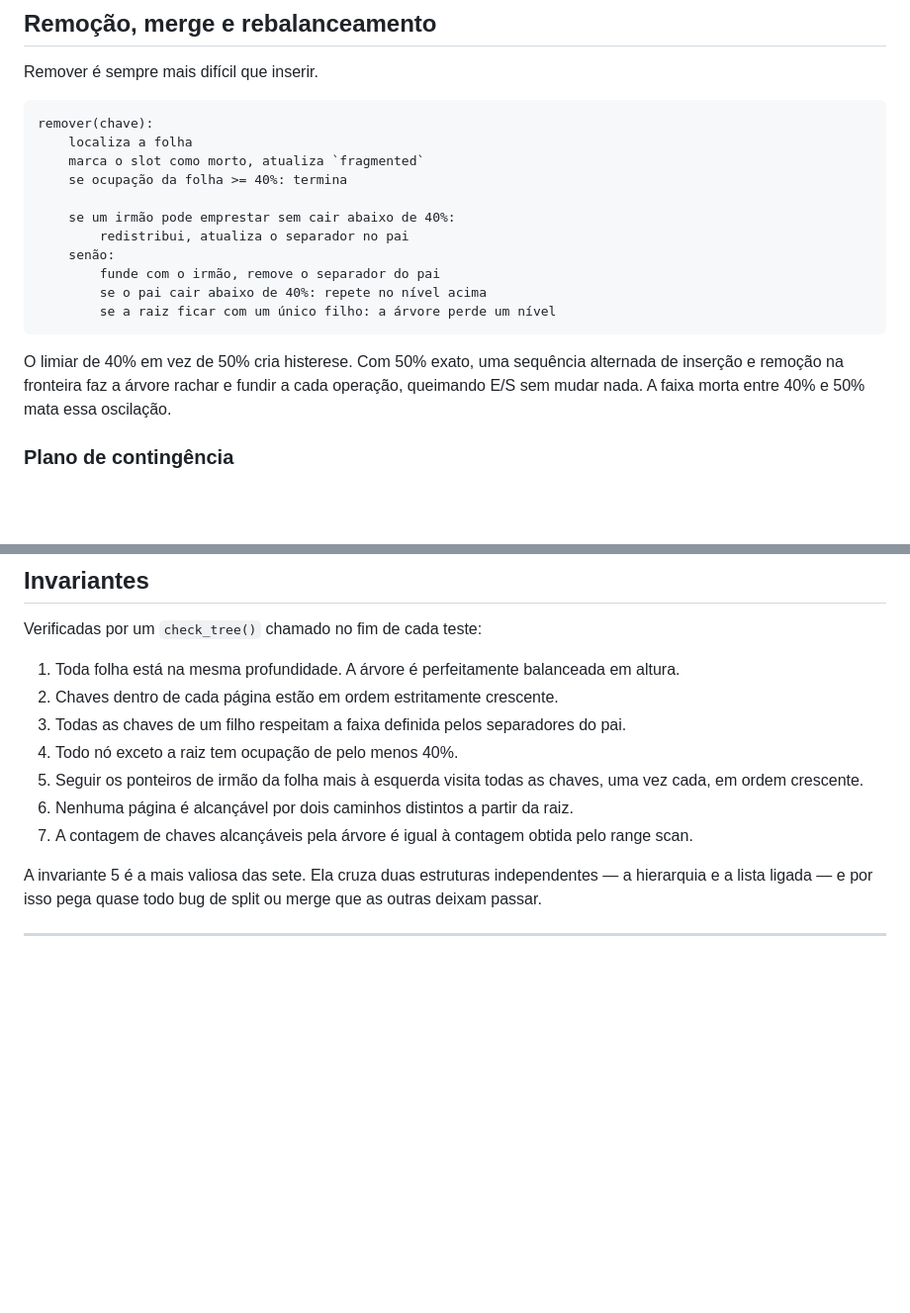
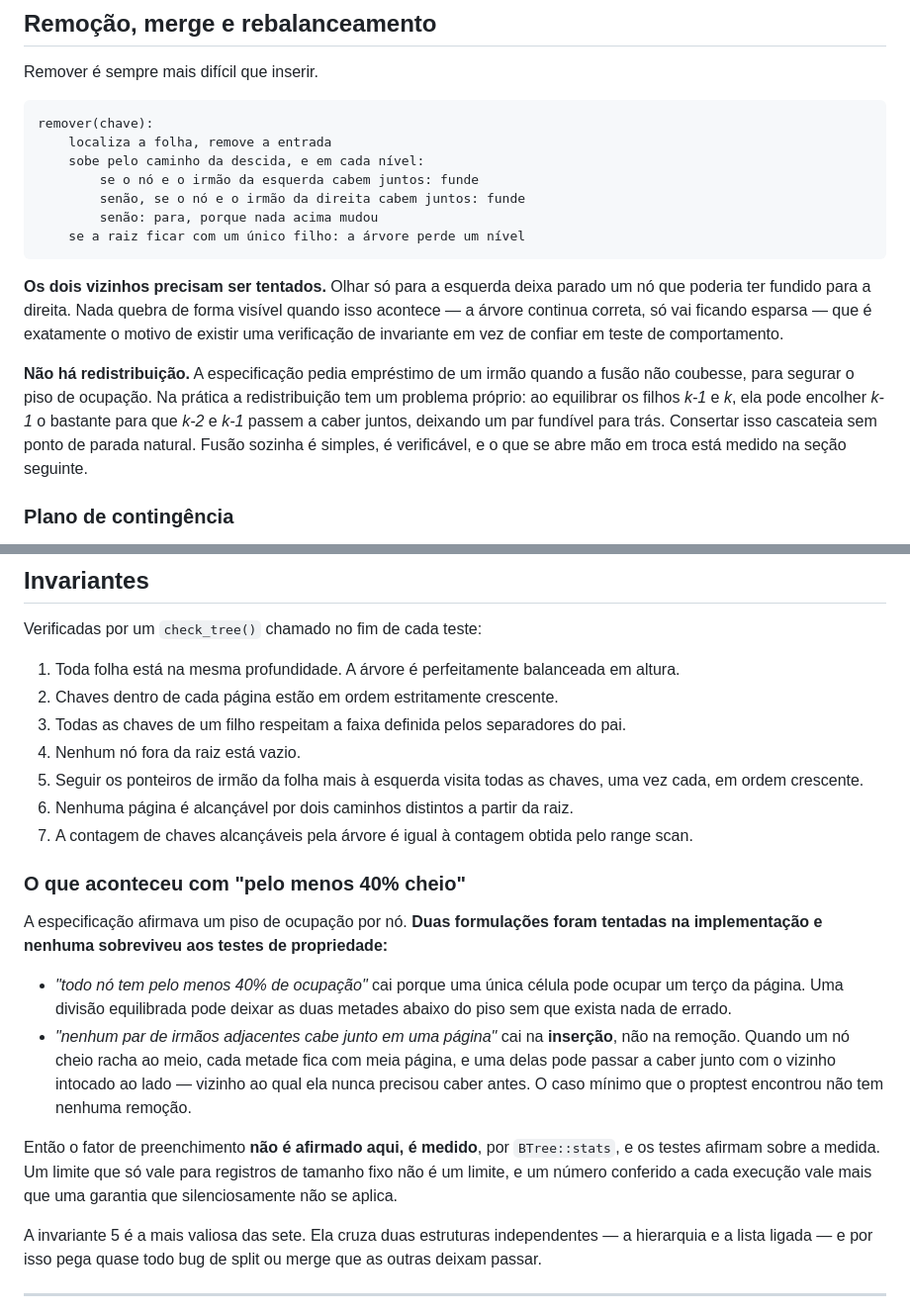
Before and after one commit to madeiragab/lastro, a Markdown page: docs/pt/04-btree.md, 2 parts joined by grey strips. Shown at 99% size. Drawn GitHub-style; blank space fills up the shorter version.

Commit message:
docs: invariantes da B+Tree, corrigidas
Co-Authored-By: Claude Opus 5 <noreply@anthropic.com>

````diff
--- a/docs/pt/04-btree.md
+++ b/docs/pt/04-btree.md
@@ -134,21 +134,25 @@ Remover é sempre mais difícil que inserir.
 
 ```
 remover(chave):
-    localiza a folha
-    marca o slot como morto, atualiza `fragmented`
-    se ocupação da folha >= 40%: termina
-
-    se um irmão pode emprestar sem cair abaixo de 40%:
-        redistribui, atualiza o separador no pai
-    senão:
-        funde com o irmão, remove o separador do pai
-        se o pai cair abaixo de 40%: repete no nível acima
-        se a raiz ficar com um único filho: a árvore perde um nível
+    localiza a folha, remove a entrada
+    sobe pelo caminho da descida, e em cada nível:
+        se o nó e o irmão da esquerda cabem juntos: funde
+        senão, se o nó e o irmão da direita cabem juntos: funde
+        senão: para, porque nada acima mudou
+    se a raiz ficar com um único filho: a árvore perde um nível
 ```
 
-O limiar de 40% em vez de 50% cria histerese. Com 50% exato, uma sequência alternada de inserção
-e remoção na fronteira faz a árvore rachar e fundir a cada operação, queimando E/S sem mudar
-nada. A faixa morta entre 40% e 50% mata essa oscilação.
+**Os dois vizinhos precisam ser tentados.** Olhar só para a esquerda deixa parado um nó que
+poderia ter fundido para a direita. Nada quebra de forma visível quando isso acontece — a árvore
+continua correta, só vai ficando esparsa — que é exatamente o motivo de existir uma verificação
+de invariante em vez de confiar em teste de comportamento.
+
+**Não há redistribuição.** A especificação pedia empréstimo de um irmão quando a fusão não
+coubesse, para segurar o piso de ocupação. Na prática a redistribuição tem um problema próprio:
+ao equilibrar os filhos *k-1* e *k*, ela pode encolher *k-1* o bastante para que *k-2* e *k-1*
+passem a caber juntos, deixando um par fundível para trás. Consertar isso cascateia sem ponto de
+parada natural. Fusão sozinha é simples, é verificável, e o que se abre mão em troca está medido
+na seção seguinte.
 
 ### Plano de contingência
 
@@ -189,11 +193,30 @@ Verificadas por um `check_tree()` chamado no fim de cada teste:
 1. Toda folha está na mesma profundidade. A árvore é perfeitamente balanceada em altura.
 2. Chaves dentro de cada página estão em ordem estritamente crescente.
 3. Todas as chaves de um filho respeitam a faixa definida pelos separadores do pai.
-4. Todo nó exceto a raiz tem ocupação de pelo menos 40%.
+4. Nenhum nó fora da raiz está vazio.
 5. Seguir os ponteiros de irmão da folha mais à esquerda visita todas as chaves, uma vez cada, em
    ordem crescente.
 6. Nenhuma página é alcançável por dois caminhos distintos a partir da raiz.
 7. A contagem de chaves alcançáveis pela árvore é igual à contagem obtida pelo range scan.
+
+### O que aconteceu com "pelo menos 40% cheio"
+
+A especificação afirmava um piso de ocupação por nó. **Duas formulações foram
+tentadas na implementação e nenhuma sobreviveu aos testes de propriedade:**
+
+- *"todo nó tem pelo menos 40% de ocupação"* cai porque uma única célula pode
+  ocupar um terço da página. Uma divisão equilibrada pode deixar as duas metades
+  abaixo do piso sem que exista nada de errado.
+- *"nenhum par de irmãos adjacentes cabe junto em uma página"* cai na
+  **inserção**, não na remoção. Quando um nó cheio racha ao meio, cada metade
+  fica com meia página, e uma delas pode passar a caber junto com o vizinho
+  intocado ao lado — vizinho ao qual ela nunca precisou caber antes. O caso
+  mínimo que o proptest encontrou não tem nenhuma remoção.
+
+Então o fator de preenchimento **não é afirmado aqui, é medido**, por
+`BTree::stats`, e os testes afirmam sobre a medida. Um limite que só vale para
+registros de tamanho fixo não é um limite, e um número conferido a cada execução
+vale mais que uma garantia que silenciosamente não se aplica.
 
 A invariante 5 é a mais valiosa das sete. Ela cruza duas estruturas independentes — a hierarquia
 e a lista ligada — e por isso pega quase todo bug de split ou merge que as outras deixam passar.
````
